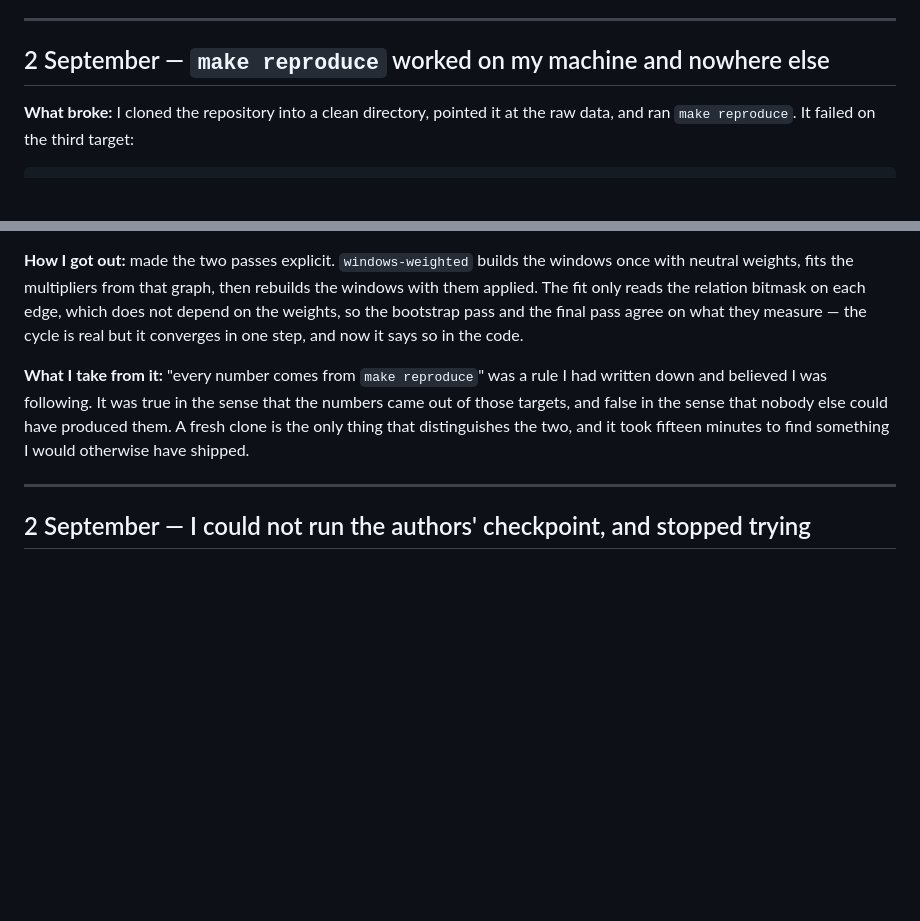
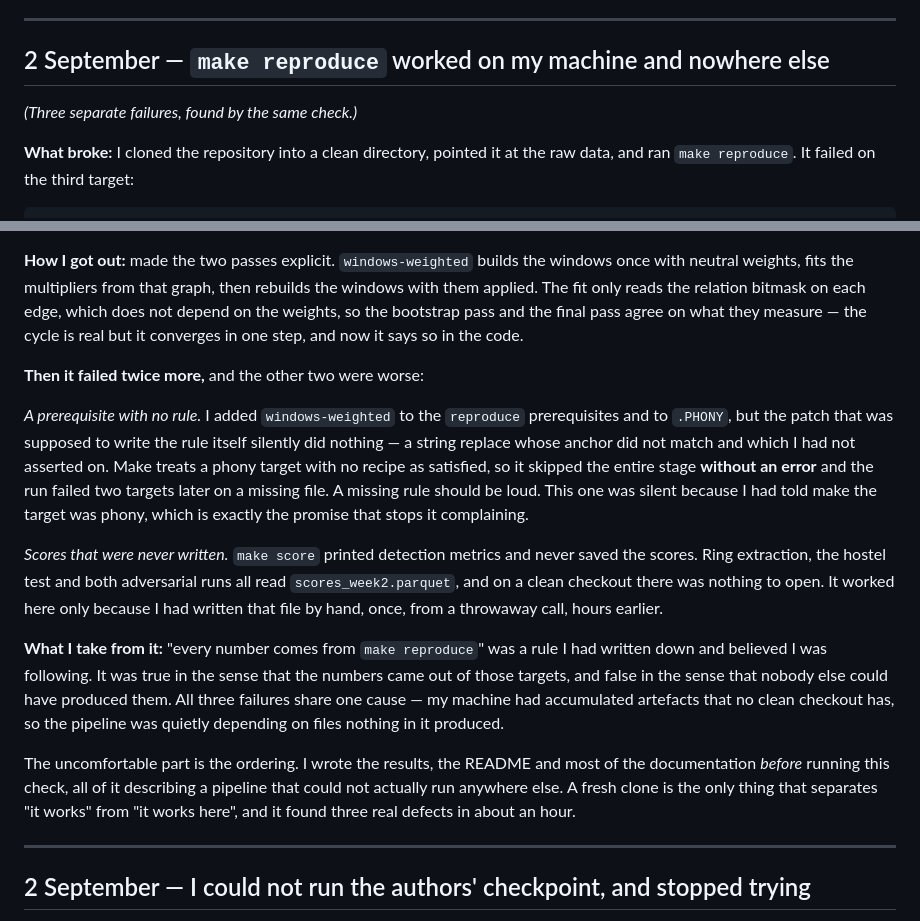
Before and after one commit to adarshcod30/Orbweaver, a Markdown page: FAILURES.md, 2 parts joined by grey strips. Rendered like a GitHub page; blank space fills up the shorter version.

Commit message:
Record all three fresh-clone failures in one entry
The circular dependency, the phony target with no rule that make
skipped silently, and the scores that were computed but never written.
All three had one cause: this machine had accumulated artefacts no
clean checkout has, so the pipeline was depending on files nothing in
it produced.

Including the uncomfortable part, which is the ordering - the results
and most of the documentation were written before this check ran, all
describing a pipeline that could not run anywhere else.

```diff
--- a/FAILURES.md
+++ b/FAILURES.md
@@ -217,6 +217,8 @@ same bug with 60 % of the signal intact would have shipped.
 
 ## 2 September — `make reproduce` worked on my machine and nowhere else
 
+*(Three separate failures, found by the same check.)*
+
 **What broke:** I cloned the repository into a clean directory, pointed it at
 the raw data, and ran `make reproduce`. It failed on the third target:
 
@@ -241,12 +243,35 @@ on each edge, which does not depend on the weights, so the bootstrap pass and
 the final pass agree on what they measure — the cycle is real but it converges
 in one step, and now it says so in the code.
 
+**Then it failed twice more,** and the other two were worse:
+
+*A prerequisite with no rule.* I added `windows-weighted` to the `reproduce`
+prerequisites and to `.PHONY`, but the patch that was supposed to write the
+rule itself silently did nothing — a string replace whose anchor did not match
+and which I had not asserted on. Make treats a phony target with no recipe as
+satisfied, so it skipped the entire stage **without an error** and the run
+failed two targets later on a missing file. A missing rule should be loud. This
+one was silent because I had told make the target was phony, which is exactly
+the promise that stops it complaining.
+
+*Scores that were never written.* `make score` printed detection metrics and
+never saved the scores. Ring extraction, the hostel test and both adversarial
+runs all read `scores_week2.parquet`, and on a clean checkout there was nothing
+to open. It worked here only because I had written that file by hand, once,
+from a throwaway call, hours earlier.
+
 **What I take from it:** "every number comes from `make reproduce`" was a rule
 I had written down and believed I was following. It was true in the sense that
 the numbers came out of those targets, and false in the sense that nobody else
-could have produced them. A fresh clone is the only thing that distinguishes
-the two, and it took fifteen minutes to find something I would otherwise have
-shipped.
+could have produced them. All three failures share one cause — my machine had
+accumulated artefacts that no clean checkout has, so the pipeline was quietly
+depending on files nothing in it produced.
+
+The uncomfortable part is the ordering. I wrote the results, the README and
+most of the documentation *before* running this check, all of it describing a
+pipeline that could not actually run anywhere else. A fresh clone is the only
+thing that separates "it works" from "it works here", and it found three real
+defects in about an hour.
 
 ---
 
```
